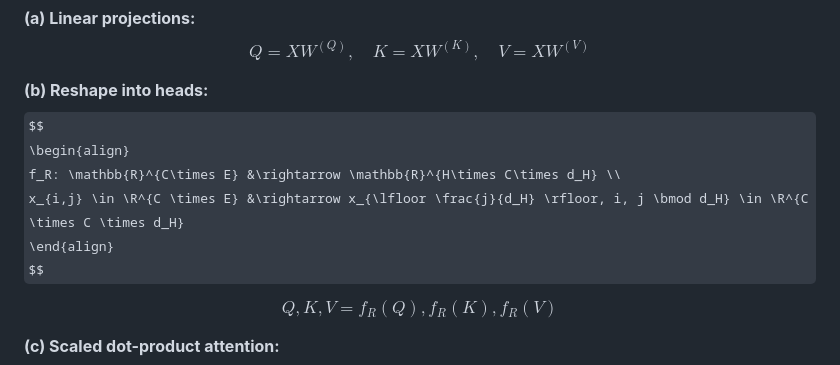
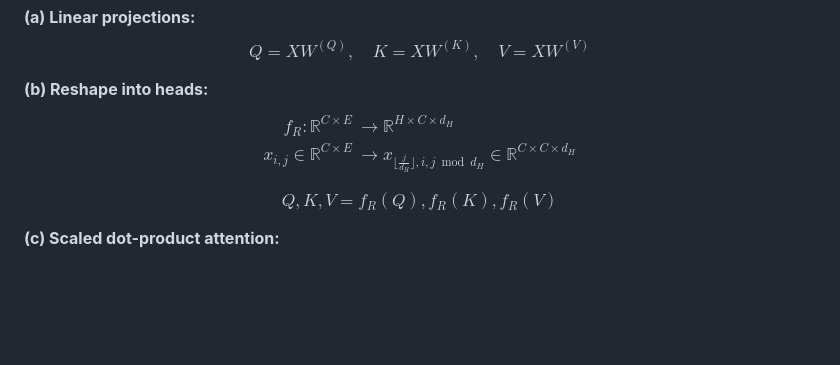
Before and after one commit to bayki2004/blog, a Markdown page: ai_compute.md, the part around one of its changes. Drawn GitHub-style; some formulas as TeX source; blank space fills up the shorter version.

```diff
--- a/ai_compute.md
+++ b/ai_compute.md
@@ -121,7 +121,7 @@ $$
 $$
 \begin{align}
 f_R: \mathbb{R}^{C\times E} &\rightarrow \mathbb{R}^{H\times C\times d_H} \\
-x_{i,j} \in \R^{C \times E} &\rightarrow x_{\lfloor \frac{j}{d_H} \rfloor, i, j \bmod d_H} \in \R^{C \times C \times d_H}
+x_{i,j} \in \mathbb{R}^{C \times E} &\rightarrow x_{\lfloor \frac{j}{d_H} \rfloor, i, j \bmod d_H} \in \mathbb{R}^{C \times C \times d_H}
 \end{align}
 $$
 
```
Also changed, not shown: other parts of ai_compute.md (+6 -6 lines).
